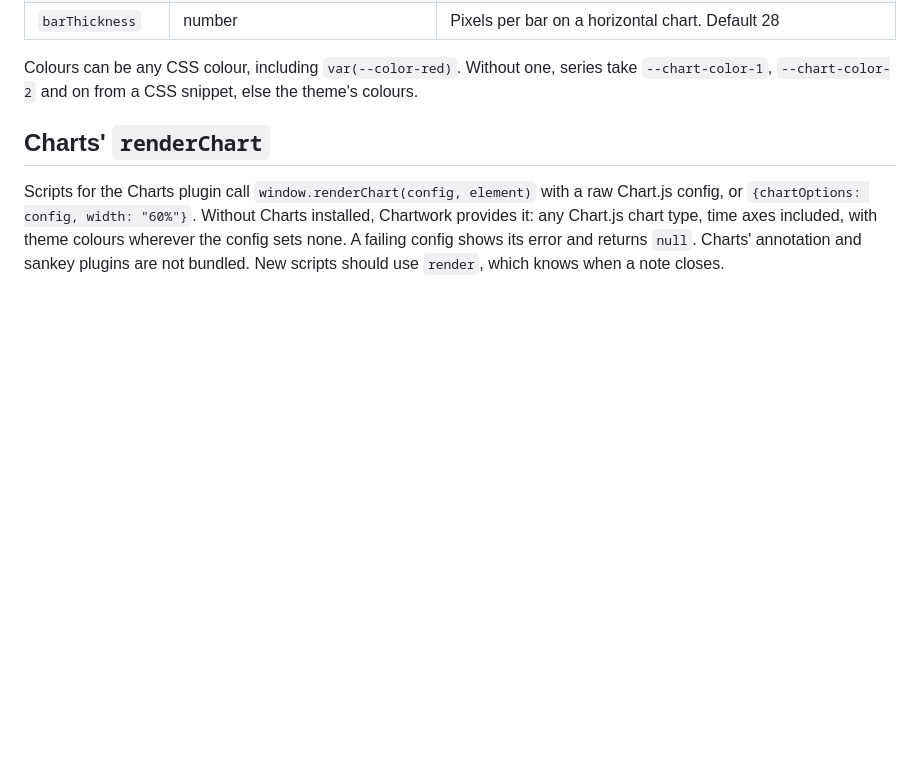
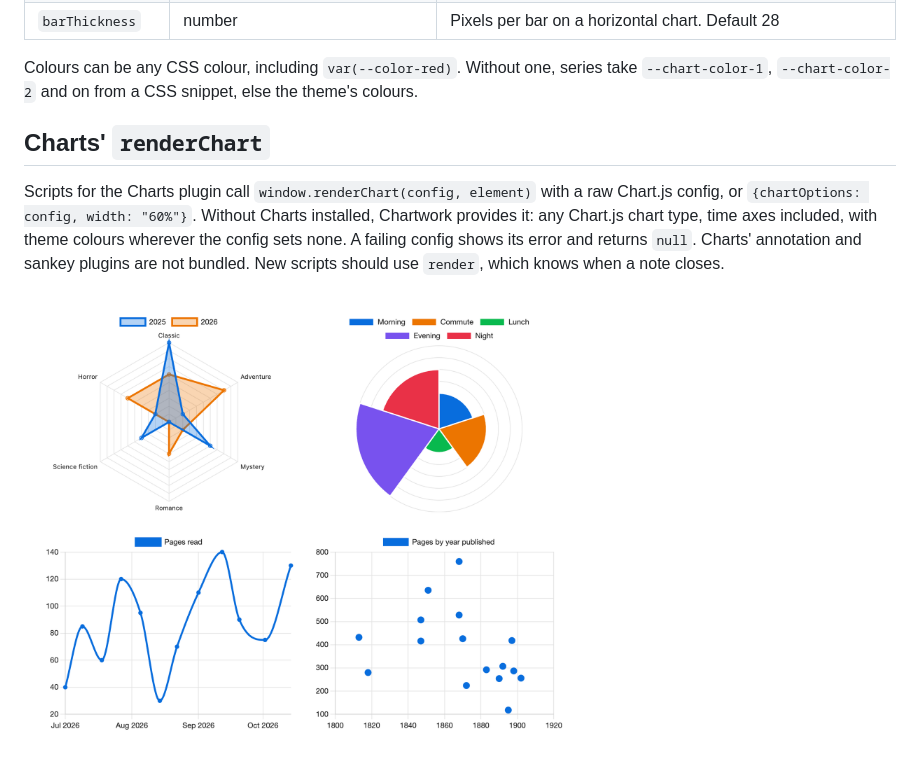
Before and after one commit to polybjorn/obsidian-chartwork, a Markdown page: docs/script-api.md, the part around the change. Rendered like a GitHub page; pictures changed too: docs/images/render-chart.png (added); blank space fills up the shorter version.

Commit message:
docs: chart galleries for the README and renderChart, drawn from new demo notes

```diff
--- a/docs/script-api.md
+++ b/docs/script-api.md
@@ -62,3 +62,5 @@ Colours can be any CSS colour, including `var(--color-red)`. Without one, series
 ## Charts' `renderChart`
 
 Scripts for the Charts plugin call `window.renderChart(config, element)` with a raw Chart.js config, or `{chartOptions: config, width: "60%"}`. Without Charts installed, Chartwork provides it: any Chart.js chart type, time axes included, with theme colours wherever the config sets none. A failing config shows its error and returns `null`. Charts' annotation and sankey plugins are not bundled. New scripts should use `render`, which knows when a note closes.
+
+<img src="images/render-chart.png" width="560" alt="Four charts from renderChart: a radar of genres by year, a polar area of reading hours by time of day, a line of pages read on a time axis and a scatter of pages by year published">
```
Also changed, not shown: README.md (+1 -1 lines), docs/demo-vault/Library.md (added, +53 -0 lines), docs/demo-vault/Raw config.md (added, +63 -0 lines), docs/images/readme.png, 1 other file.
